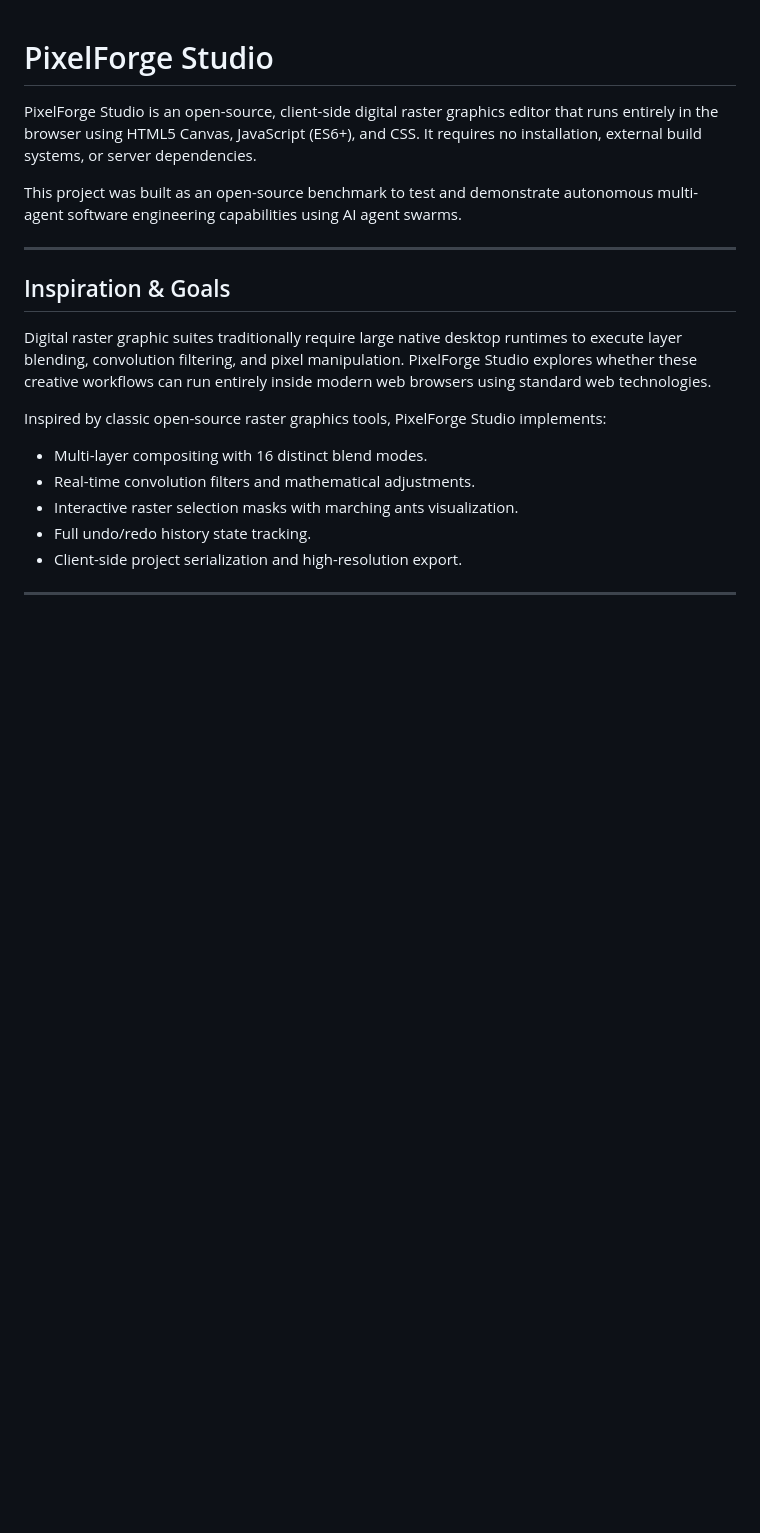
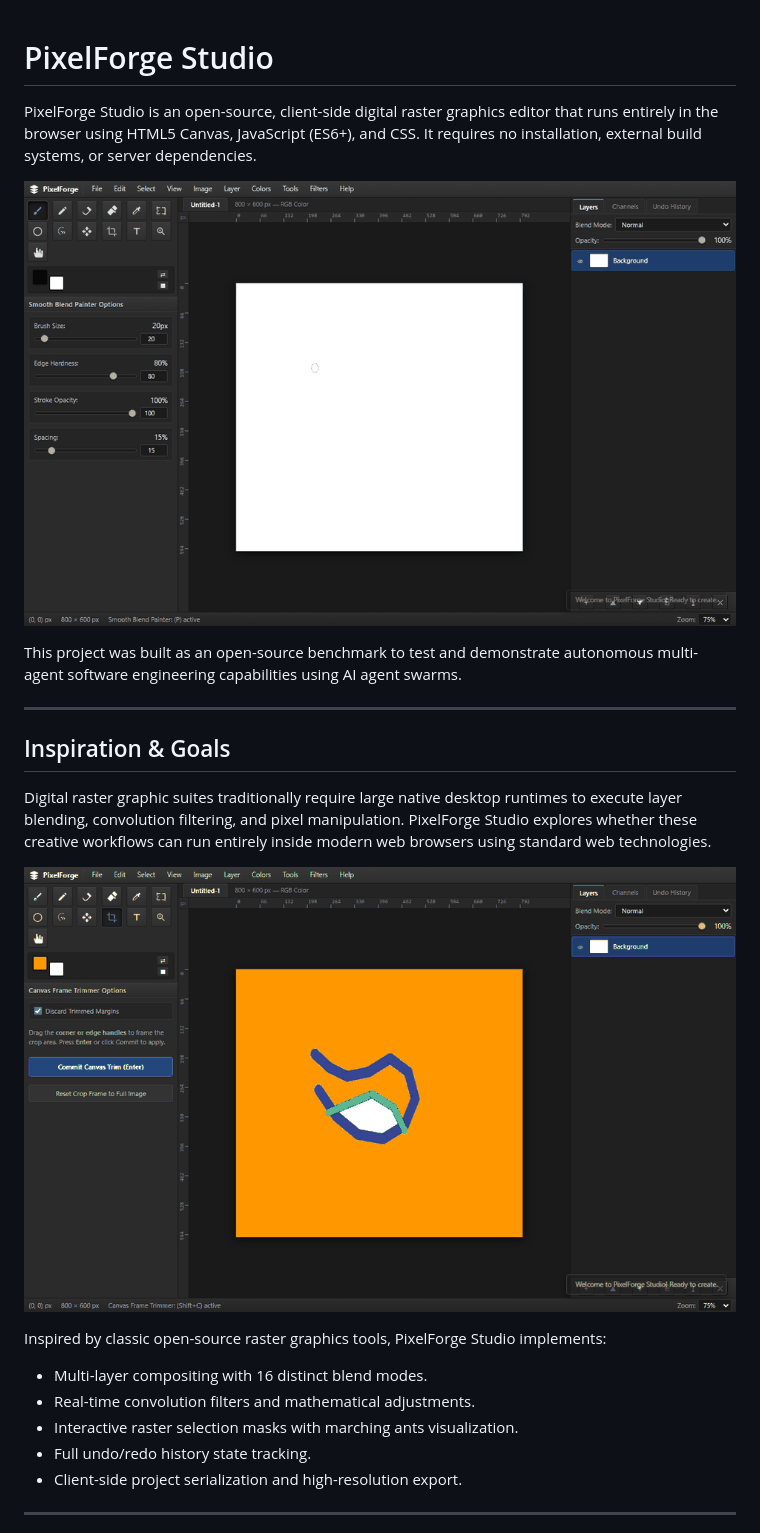
Before and after one commit to Ajay-Kumar-Atkaan/pixelforge-studio, a Markdown page: README.md, the part around the change. GitHub-like rendering; pictures changed too: assets/demo-brush-tools.gif (added), assets/demo-crop-filter.gif (added); blank space fills up the shorter version.

Commit message:
Add animated product demo GIFs to README

```diff
--- a/README.md
+++ b/README.md
@@ -1,6 +1,8 @@
 # PixelForge Studio
 
 PixelForge Studio is an open-source, client-side digital raster graphics editor that runs entirely in the browser using HTML5 Canvas, JavaScript (ES6+), and CSS. It requires no installation, external build systems, or server dependencies.
+
+![PixelForge Studio Live Drawing & Tools Demo](assets/demo-brush-tools.gif)
 
 This project was built as an open-source benchmark to test and demonstrate autonomous multi-agent software engineering capabilities using AI agent swarms.
 
@@ -9,6 +11,8 @@ This project was built as an open-source benchmark to test and demonstrate auton
 ## Inspiration & Goals
 
 Digital raster graphic suites traditionally require large native desktop runtimes to execute layer blending, convolution filtering, and pixel manipulation. PixelForge Studio explores whether these creative workflows can run entirely inside modern web browsers using standard web technologies.
+
+![PixelForge Studio Canvas Crop & Live Filter Preview](assets/demo-crop-filter.gif)
 
 Inspired by classic open-source raster graphics tools, PixelForge Studio implements:
 - Multi-layer compositing with 16 distinct blend modes.
```
